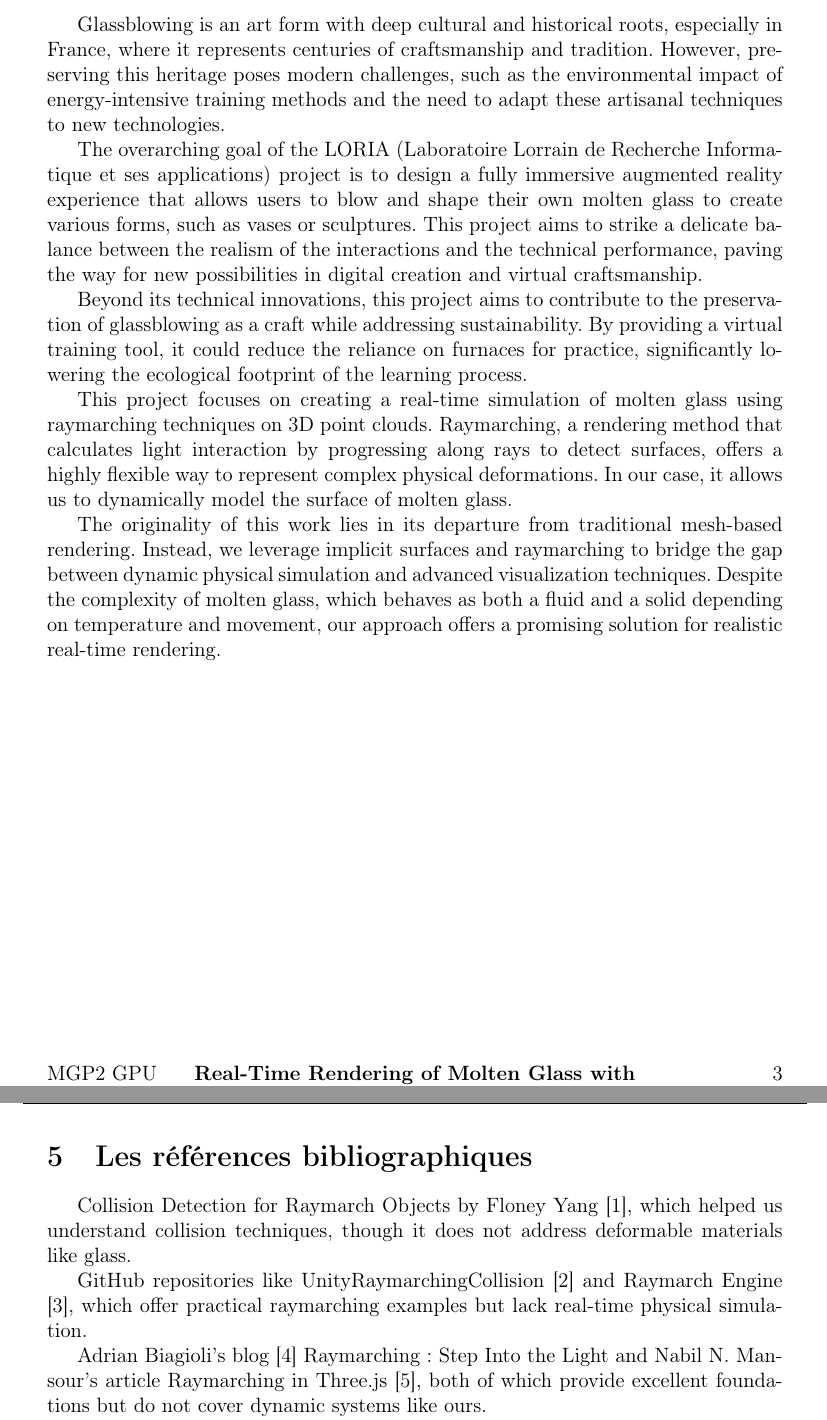
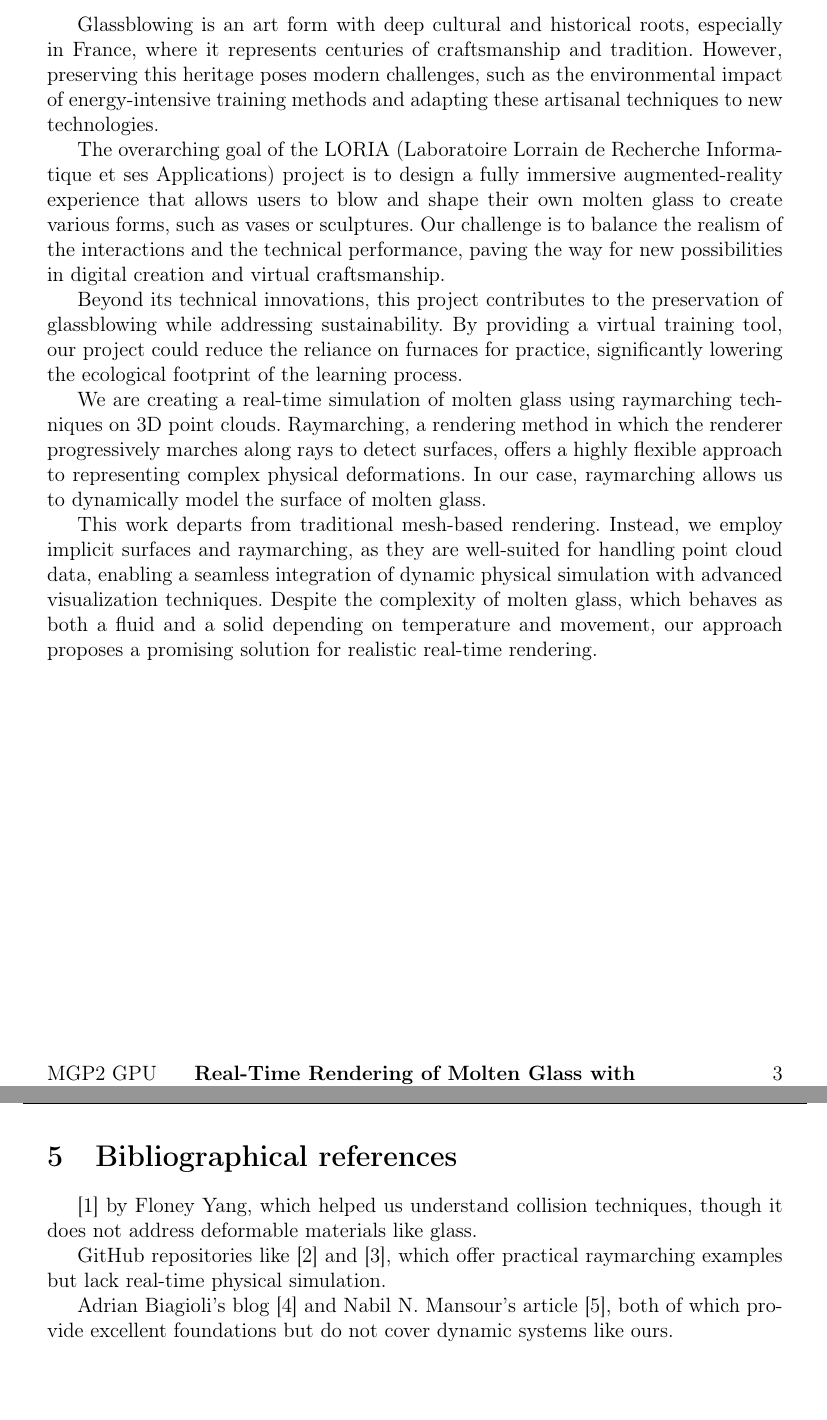
Before and after one commit to Raymarching-PFE/Memoire, a LaTeX document (main.tex): two parts of pages 4 and 8 of 9, joined at a grey line, cut so that both start at the same text, the shorter picture padded with empty space. Compiled offline with pdfLaTeX.

Commit message:
{Update} Intro

```diff
--- a/main.tex
+++ b/main.tex
@@ -61,14 +62,14 @@
     \section{Introduction}
 % Effacer les lignes suivantes et écrire le texte souhaité
 
-    Glassblowing is an art form with deep cultural and historical roots, especially in France, where it represents centuries of craftsmanship and tradition. However, preserving this heritage poses modern challenges, such as the environmental impact of energy-intensive training methods and the need to adapt these artisanal techniques to new technologies.
+    Glassblowing is an art form with deep cultural and historical roots, especially in France, where it represents centuries of craftsmanship and tradition. However, preserving this heritage poses modern challenges, such as the environmental impact of energy-intensive training methods and adapting these artisanal techniques to new technologies.
 
-    The overarching goal of the LORIA (Laboratoire Lorrain de Recherche Informatique et ses applications) project is to design a fully immersive augmented reality experience that allows users to blow and shape their own molten glass to create various forms, such as vases or sculptures. This project aims to strike a delicate balance between the realism of the interactions and the technical performance, paving the way for new possibilities in digital creation and virtual craftsmanship.
+    The overarching goal of the LORIA (Laboratoire Lorrain de Recherche Informatique et ses Applications) project is to design a fully immersive augmented-reality experience that allows users to blow and shape their own molten glass to create various forms, such as vases or sculptures. Our challenge is to balance the realism of the interactions and the technical performance, paving the way for new possibilities in digital creation and virtual craftsmanship.
 
-    Beyond its technical innovations, this project aims to contribute to the preservation of glassblowing as a craft while addressing sustainability. By providing a virtual training tool, it could reduce the reliance on furnaces for practice, significantly lowering the ecological footprint of the learning process.
+    Beyond its technical innovations, this project contributes to the preservation of glassblowing while addressing sustainability. By providing a virtual training tool, our project could reduce the reliance on furnaces for practice, significantly lowering the ecological footprint of the learning process.
 
-    This project focuses on creating a real-time simulation of molten glass using raymarching techniques on 3D point clouds. Raymarching, a rendering method that calculates light interaction by progressing along rays to detect surfaces, offers a highly flexible way to represent complex physical deformations. In our case, it allows us to dynamically model the surface of molten glass.
+    We are creating a real-time simulation of molten glass using raymarching techniques on 3D point clouds. Raymarching, a rendering method in which the renderer progressively marches along rays to detect surfaces, offers a highly flexible approach to representing complex physical deformations. In our case, raymarching allows us to dynamically model the surface of molten glass.
 
-    The originality of this work lies in its departure from traditional mesh-based rendering. Instead, we leverage implicit surfaces and raymarching to bridge the gap between dynamic physical simulation and advanced visualization techniques. Despite the complexity of molten glass, which behaves as both a fluid and a solid depending on temperature and movement, our approach offers a promising solution for realistic real-time rendering.
+    This work departs from traditional mesh-based rendering. Instead, we employ implicit surfaces and raymarching, as they are well-suited for handling point cloud data, enabling a seamless integration of dynamic physical simulation with advanced visualization techniques. Despite the complexity of molten glass, which behaves as both a fluid and a solid depending on temperature and movement, our approach proposes a promising solution for realistic real-time rendering.
 
     \newpage
@@ -82,9 +83,9 @@
 
     \newpage
-    \section{Les références bibliographiques}
-   Collision Detection for Raymarch Objects by Floney Yang \cite{yang_raymarching_2024}, which helped us understand collision techniques, though it does not address deformable materials like glass.
+    \section{Bibliographical references}
+   \cite{yang_raymarching_2024} by Floney Yang, which helped us understand collision techniques, though it does not address deformable materials like glass.
 
-    GitHub repositories like UnityRaymarchingCollision \cite{hecomi_raymarching_2024} and Raymarch Engine \cite{koskimies_raymarching_2024}, which offer practical raymarching examples but lack real-time physical simulation.
+    GitHub repositories like \cite{hecomi_raymarching_2024} and \cite{koskimies_raymarching_2024}, which offer practical raymarching examples but lack real-time physical simulation.
 
-    Adrian Biagioli's blog \cite{biagioli_raymarching_2024} Raymarching: Step Into the Light and Nabil N. Mansour's article Raymarching in Three.js \cite{mansour_sdf_2024}, both of which provide excellent foundations but do not cover dynamic systems like ours.
+    Adrian Biagioli's blog \cite{biagioli_raymarching_2024} and Nabil N. Mansour's article \cite{mansour_sdf_2024}, both of which provide excellent foundations but do not cover dynamic systems like ours.
 
```
Also changed, not shown: MGP2_PFEM2_Memoire_ChevalierRetierMéhalin.pdf (deleted), MGP2_PFEM2_Mémoire_ChevalierRetierMéhalin.pdf (added), main.tex (9 more changed lines).
